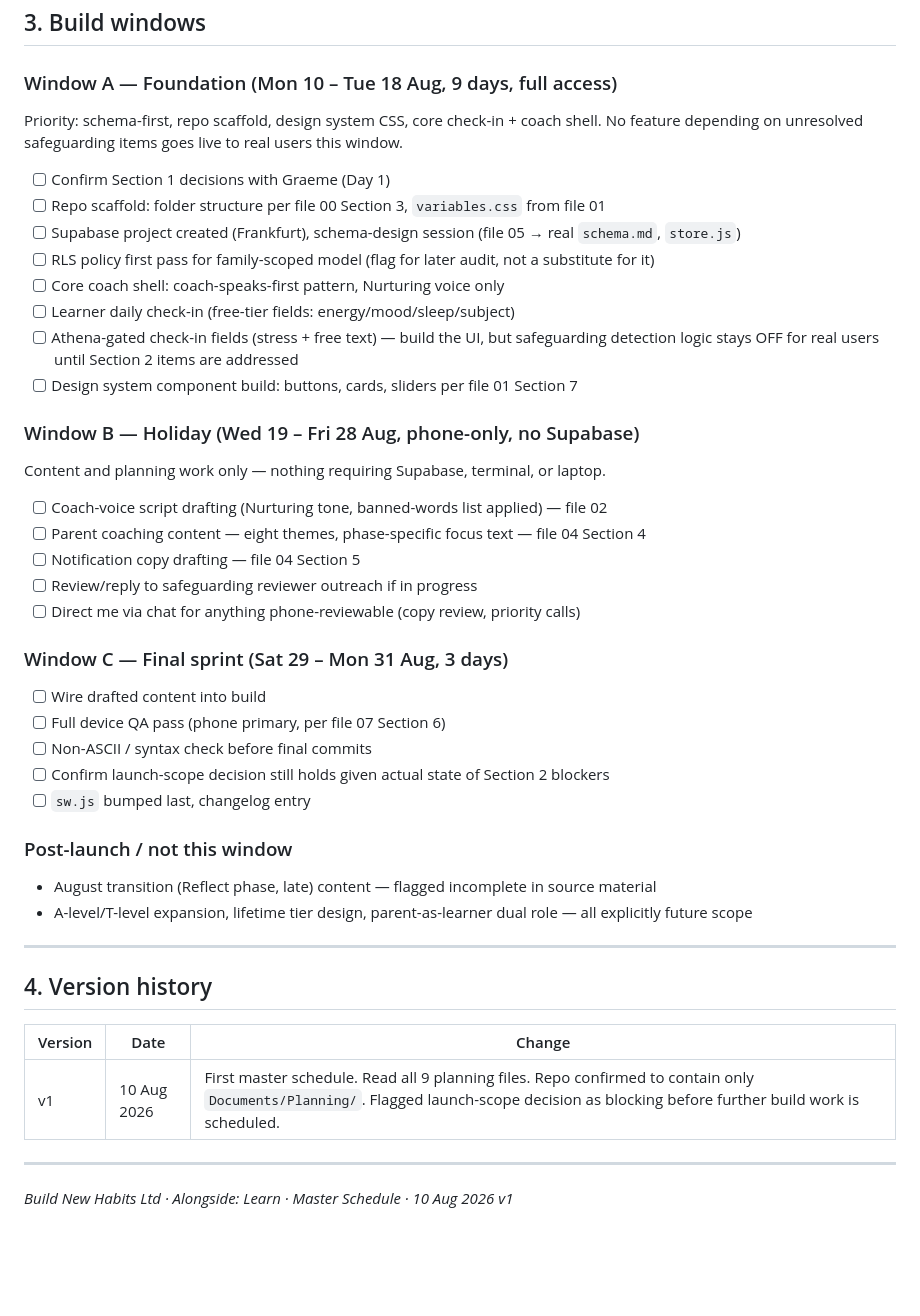
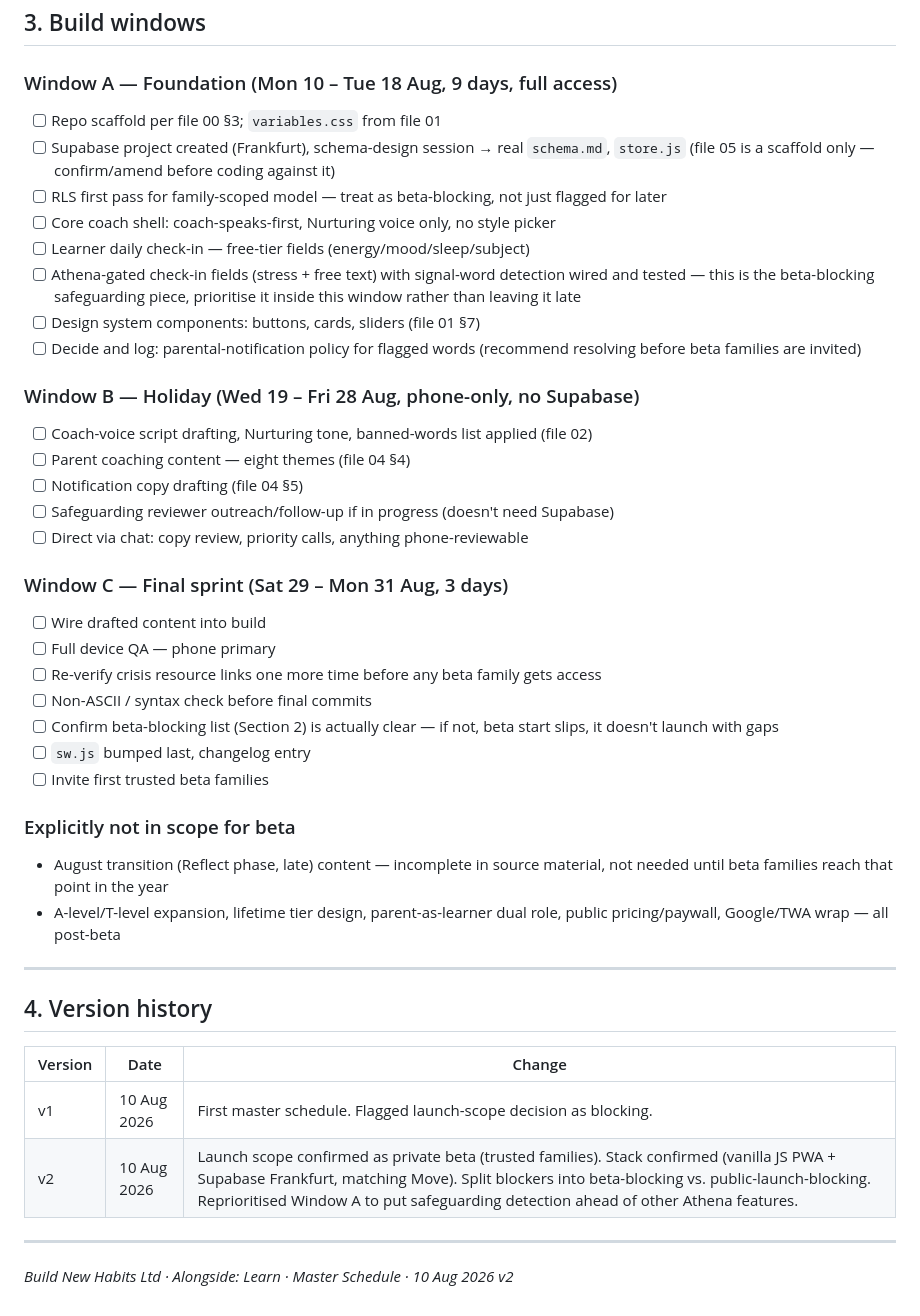
Before and after one commit to build-new-habits/Alongside-Learn, a Markdown page: Documents/Admin/master_schedule.md, the part around one of its changes. GitHub-like rendering; blank space fills up the shorter version.

```diff
--- a/Documents/Admin/master_schedule.md
+++ b/Documents/Admin/master_schedule.md
@@ -49,36 +56,34 @@ Build New Habits Ltd | Single source of truth for all Learn build, business, con
 ## 3. Build windows
 
 ### Window A — Foundation (Mon 10 – Tue 18 Aug, 9 days, full access)
-Priority: schema-first, repo scaffold, design system CSS, core check-in + coach shell. No feature depending on unresolved safeguarding items goes live to real users this window.
-
-- [ ] Confirm Section 1 decisions with Graeme (Day 1)
-- [ ] Repo scaffold: folder structure per file 00 Section 3, `variables.css` from file 01
-- [ ] Supabase project created (Frankfurt), schema-design session (file 05 → real `schema.md`, `store.js`)
-- [ ] RLS policy first pass for family-scoped model (flag for later audit, not a substitute for it)
-- [ ] Core coach shell: coach-speaks-first pattern, Nurturing voice only
-- [ ] Learner daily check-in (free-tier fields: energy/mood/sleep/subject)
-- [ ] Athena-gated check-in fields (stress + free text) — build the UI, but safeguarding detection logic stays OFF for real users until Section 2 items are addressed
-- [ ] Design system component build: buttons, cards, sliders per file 01 Section 7
+- [ ] Repo scaffold per file 00 §3; `variables.css` from file 01
+- [ ] Supabase project created (Frankfurt), schema-design session → real `schema.md`, `store.js` (file 05 is a scaffold only — confirm/amend before coding against it)
+- [ ] RLS first pass for family-scoped model — treat as beta-blocking, not just flagged for later
+- [ ] Core coach shell: coach-speaks-first, Nurturing voice only, no style picker
+- [ ] Learner daily check-in — free-tier fields (energy/mood/sleep/subject)
+- [ ] Athena-gated check-in fields (stress + free text) with signal-word detection wired and tested — this is the beta-blocking safeguarding piece, prioritise it inside this window rather than leaving it late
+- [ ] Design system components: buttons, cards, sliders (file 01 §7)
+- [ ] Decide and log: parental-notification policy for flagged words (recommend resolving before beta families are invited)
 
 ### Window B — Holiday (Wed 19 – Fri 28 Aug, phone-only, no Supabase)
-Content and planning work only — nothing requiring Supabase, terminal, or laptop.
-
-- [ ] Coach-voice script drafting (Nurturing tone, banned-words list applied) — file 02
-- [ ] Parent coaching content — eight themes, phase-specific focus text — file 04 Section 4
-- [ ] Notification copy drafting — file 04 Section 5
-- [ ] Review/reply to safeguarding reviewer outreach if in progress
-- [ ] Direct me via chat for anything phone-reviewable (copy review, priority calls)
+- [ ] Coach-voice script drafting, Nurturing tone, banned-words list applied (file 02)
+- [ ] Parent coaching content — eight themes (file 04 §4)
+- [ ] Notification copy drafting (file 04 §5)
+- [ ] Safeguarding reviewer outreach/follow-up if in progress (doesn't need Supabase)
+- [ ] Direct via chat: copy review, priority calls, anything phone-reviewable
 
 ### Window C — Final sprint (Sat 29 – Mon 31 Aug, 3 days)
 - [ ] Wire drafted content into build
-- [ ] Full device QA pass (phone primary, per file 07 Section 6)
+- [ ] Full device QA — phone primary
+- [ ] Re-verify crisis resource links one more time before any beta family gets access
 - [ ] Non-ASCII / syntax check before final commits
-- [ ] Confirm launch-scope decision still holds given actual state of Section 2 blockers
+- [ ] Confirm beta-blocking list (Section 2) is actually clear — if not, beta start slips, it doesn't launch with gaps
 - [ ] `sw.js` bumped last, changelog entry
+- [ ] Invite first trusted beta families
 
-### Post-launch / not this window
-- August transition (Reflect phase, late) content — flagged incomplete in source material
-- A-level/T-level expansion, lifetime tier design, parent-as-learner dual role — all explicitly future scope
+### Explicitly not in scope for beta
+- August transition (Reflect phase, late) content — incomplete in source material, not needed until beta families reach that point in the year
+- A-level/T-level expansion, lifetime tier design, parent-as-learner dual role, public pricing/paywall, Google/TWA wrap — all post-beta
 
 ---
 
@@ -86,8 +91,9 @@ Content and planning work only — nothing requiring Supabase, terminal, or lapt
 
 | Version | Date | Change |
 |---|---|---|
-| v1 | 10 Aug 2026 | First master schedule. Read all 9 planning files. Repo confirmed to contain only `Documents/Planning/`. Flagged launch-scope decision as blocking before further build work is scheduled. |
+| v1 | 10 Aug 2026 | First master schedule. Flagged launch-scope decision as blocking. |
+| v2 | 10 Aug 2026 | Launch scope confirmed as private beta (trusted families). Stack confirmed (vanilla JS PWA + Supabase Frankfurt, matching Move). Split blockers into beta-blocking vs. public-launch-blocking. Reprioritised Window A to put safeguarding detection ahead of other Athena features. |
 
 ---
 
-*Build New Habits Ltd · Alongside: Learn · Master Schedule · 10 Aug 2026 v1*
+*Build New Habits Ltd · Alongside: Learn · Master Schedule · 10 Aug 2026 v2*
```
Also changed, not shown: other parts of Documents/Admin/master_schedule.md (+30 -23 lines).
